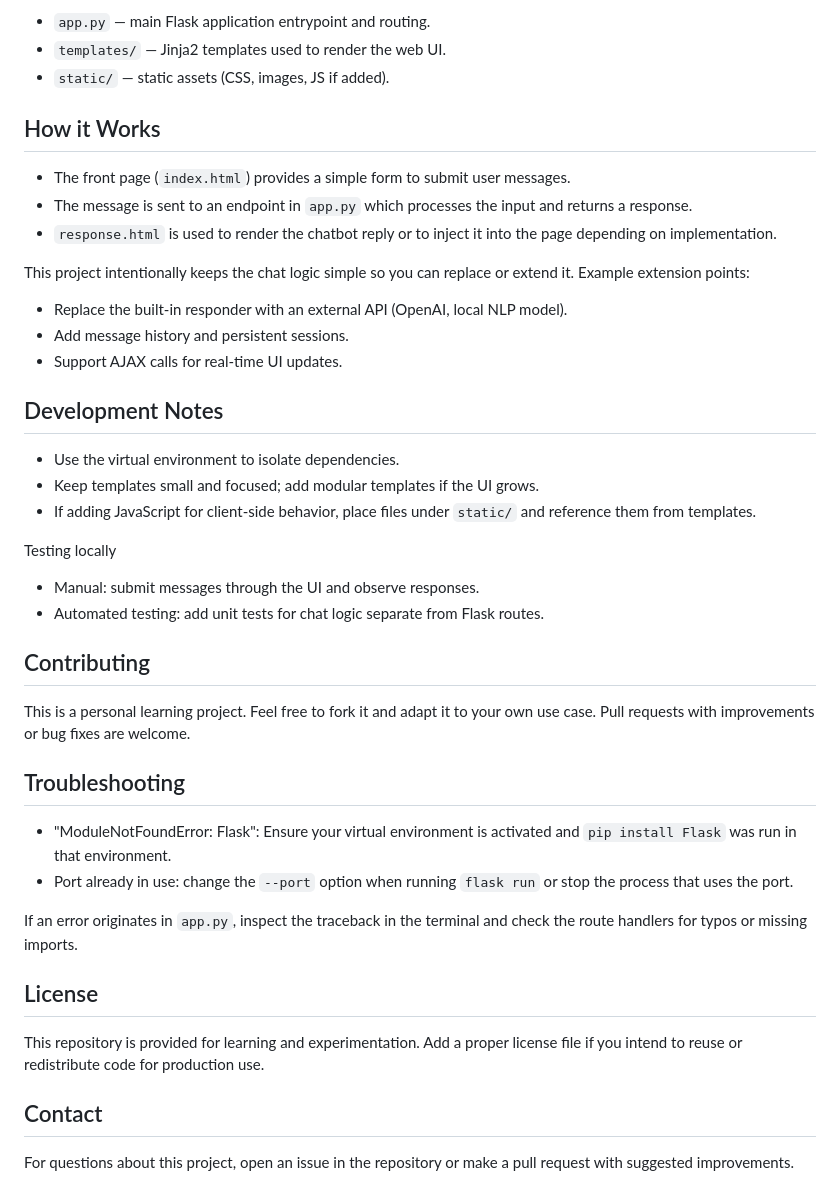
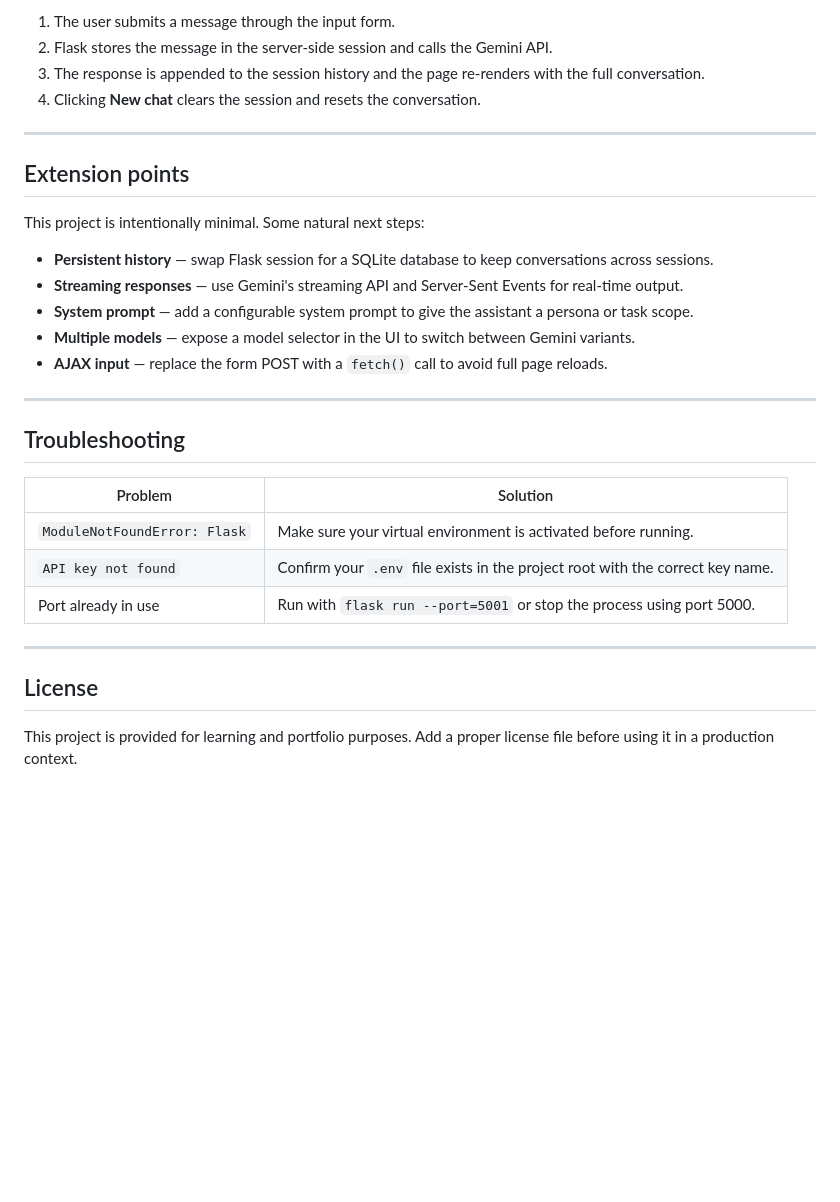
Before and after one commit to ch-devx/chatbot-web, a Markdown page: README.md, the part around one of its changes. Drawn GitHub-style; blank space fills up the shorter version.

Commit message:
docs(README.md): update project description, structure, and installation instructions

```diff
--- a/README.md
+++ b/README.md
@@ -86,44 +87,33 @@ README.md
 
-- `app.py` — main Flask application entrypoint and routing.
-- `templates/` — Jinja2 templates used to render the web UI.
-- `static/` — static assets (CSS, images, JS if added).
+1. The user submits a message through the input form.
+2. Flask stores the message in the server-side session and calls the Gemini API.
+3. The response is appended to the session history and the page re-renders with the full conversation.
+4. Clicking **New chat** clears the session and resets the conversation.
 
-## How it Works
+---
 
-- The front page (`index.html`) provides a simple form to submit user messages.
-- The message is sent to an endpoint in `app.py` which processes the input and returns a response.
-- `response.html` is used to render the chatbot reply or to inject it into the page depending on implementation.
+## Extension points
 
-This project intentionally keeps the chat logic simple so you can replace or extend it. Example extension points:
-- Replace the built-in responder with an external API (OpenAI, local NLP model).
-- Add message history and persistent sessions.
-- Support AJAX calls for real-time UI updates.
+This project is intentionally minimal. Some natural next steps:
 
-## Development Notes
+- **Persistent history** — swap Flask session for a SQLite database to keep conversations across sessions.
+- **Streaming responses** — use Gemini's streaming API and Server-Sent Events for real-time output.
+- **System prompt** — add a configurable system prompt to give the assistant a persona or task scope.
+- **Multiple models** — expose a model selector in the UI to switch between Gemini variants.
+- **AJAX input** — replace the form POST with a `fetch()` call to avoid full page reloads.
 
-- Use the virtual environment to isolate dependencies.
-- Keep templates small and focused; add modular templates if the UI grows.
-- If adding JavaScript for client-side behavior, place files under `static/` and reference them from templates.
-
-Testing locally
-- Manual: submit messages through the UI and observe responses.
-- Automated testing: add unit tests for chat logic separate from Flask routes.
-
-## Contributing
-
-This is a personal learning project. Feel free to fork it and adapt it to your own use case. Pull requests with improvements or bug fixes are welcome.
+---
 
 ## Troubleshooting
 
-- "ModuleNotFoundError: Flask": Ensure your virtual environment is activated and `pip install Flask` was run in that environment.
-- Port already in use: change the `--port` option when running `flask run` or stop the process that uses the port.
+| Problem | Solution |
+|---|---|
+| `ModuleNotFoundError: Flask` | Make sure your virtual environment is activated before running. |
+| `API key not found` | Confirm your `.env` file exists in the project root with the correct key name. |
+| Port already in use | Run with `flask run --port=5001` or stop the process using port 5000. |
 
-If an error originates in `app.py`, inspect the traceback in the terminal and check the route handlers for typos or missing imports.
+---
 
 ## License
 
-This repository is provided for learning and experimentation. Add a proper license file if you intend to reuse or redistribute code for production use.
-
-## Contact
-
-For questions about this project, open an issue in the repository or make a pull request with suggested improvements.
+This project is provided for learning and portfolio purposes. Add a proper license file before using it in a production context.
```
Also changed, not shown: other parts of README.md (+52 -51 lines).
